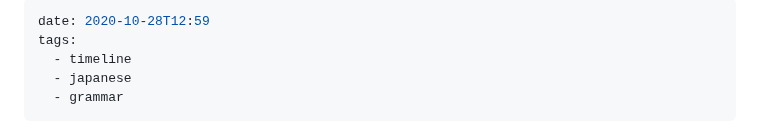
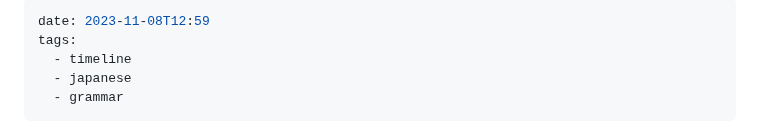
Before and after one commit to nay244/nay-zettel, a Markdown page: 786b5d64.md, the part around the change. Drawn GitHub-style.

```diff
--- a/786b5d64.md
+++ b/786b5d64.md
@@ -1,5 +1,5 @@
 ---
-date: 2020-10-28T12:59
+date: 2023-11-08T12:59
 tags:
   - timeline
   - japanese
```
